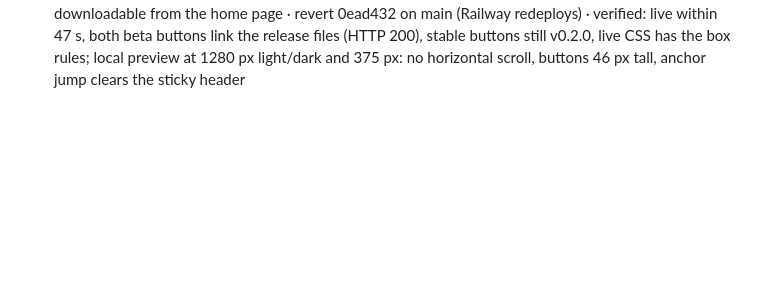
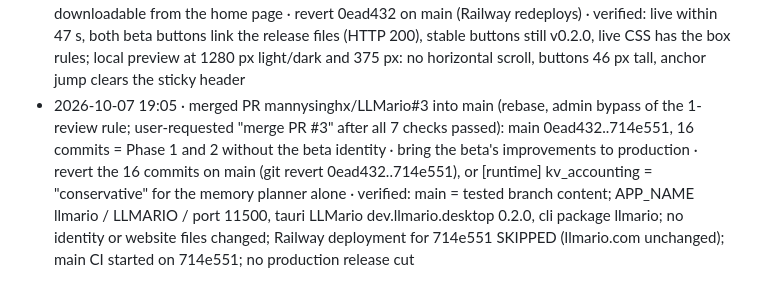
Before and after one commit to mannysinghx/LLMario, a Markdown page: docs/OPS_LOG.md, the part around the change. Rendered like a GitHub page; blank space fills up the shorter version.

Commit message:
Ops log: PR #3 merged into main [skip ci]
Co-Authored-By: Claude Opus 5.5 <noreply@anthropic.com>

```diff
--- a/docs/OPS_LOG.md
+++ b/docs/OPS_LOG.md
@@ -65,3 +65,4 @@ Format: **timestamp · what · why · how to undo · verified?**
 - 2026-10-07 17:48 · opened PR mannysinghx/LLMario#3 (branch graduate-phase1-2 = main@9932492 + 16 commits: Phase 1 and 2 cherry-picked from beta with -x, beta identity bc547da left out, sibling warning pointed at LLMario Beta, ops log brought up to date) and turned on the app's Auto-fix for it (user-approved "improvements only", "turn on auto-fix and merge when green") · bring the beta's improvements to production without its identity · close the PR / delete the branch; nothing on main changes until it is merged · verified: on the branch fmt, clippy (workspace + desktop), cargo test 103, UI tests, catalog self-test pass; release build reports llmario 0.2.0 with home ~/.llmario; identity files identical to main
 - 2026-10-07 17:57 · opened and merged PR mannysinghx/LLMario#4 into main as 9bb82df (squash, admin bypass of the 1-review rule; user-requested "make the beta visible on the main page with link in HERO"): website/index.html + styles.css add a hero pill "[Beta] More models fit in 16 GB" linking to the v0.3.0-beta.1 pre-release; Railway redeployed llmario.com (watch /website/**) · make the beta findable on the site · revert 9bb82df on main (Railway redeploys) · verified: live within 20 s, both hero pills present and rendered, download buttons still v0.2.0, CSP header unchanged; local preview at 1280 px and 375 px dark, no horizontal scroll
 - 2026-10-07 18:33 · opened and merged PR mannysinghx/LLMario#5 into main as 0ead432 (squash, admin bypass; user-requested "direct download link ... in BOLD, make this stand out"): hero box "New: LLMario Beta 0.3.0" with bold direct download buttons for the v0.3.0-beta.1 macOS .dmg and Windows .exe; the hero Beta pill now jumps to #beta; Railway redeployed llmario.com · make the beta downloadable from the home page · revert 0ead432 on main (Railway redeploys) · verified: live within 47 s, both beta buttons link the release files (HTTP 200), stable buttons still v0.2.0, live CSS has the box rules; local preview at 1280 px light/dark and 375 px: no horizontal scroll, buttons 46 px tall, anchor jump clears the sticky header
+- 2026-10-07 19:05 · merged PR mannysinghx/LLMario#3 into main (rebase, admin bypass of the 1-review rule; user-requested "merge PR #3" after all 7 checks passed): main 0ead432..714e551, 16 commits = Phase 1 and 2 without the beta identity · bring the beta's improvements to production · revert the 16 commits on main (git revert 0ead432..714e551), or [runtime] kv_accounting = "conservative" for the memory planner alone · verified: main = tested branch content; APP_NAME llmario / LLMARIO / port 11500, tauri LLMario dev.llmario.desktop 0.2.0, cli package llmario; no identity or website files changed; Railway deployment for 714e551 SKIPPED (llmario.com unchanged); main CI started on 714e551; no production release cut
```
